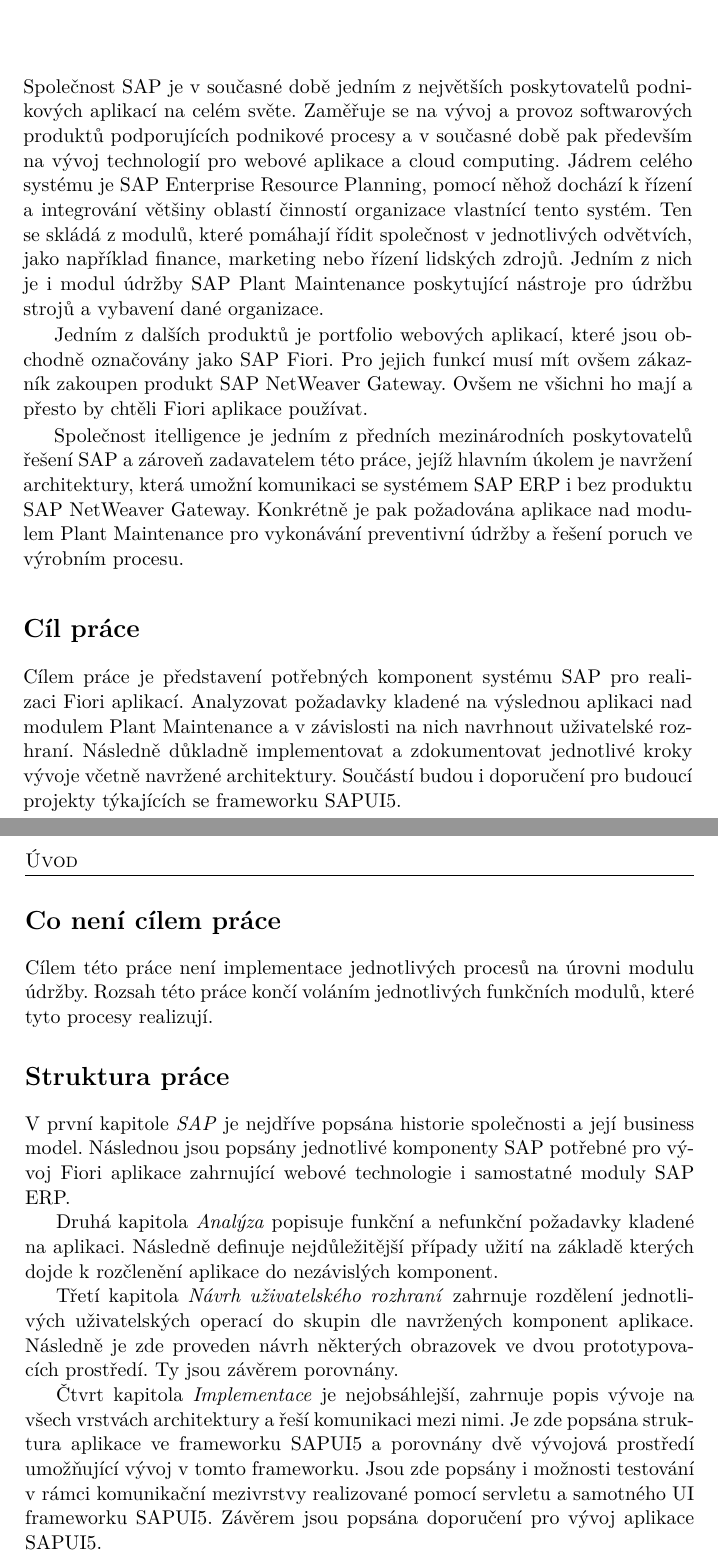
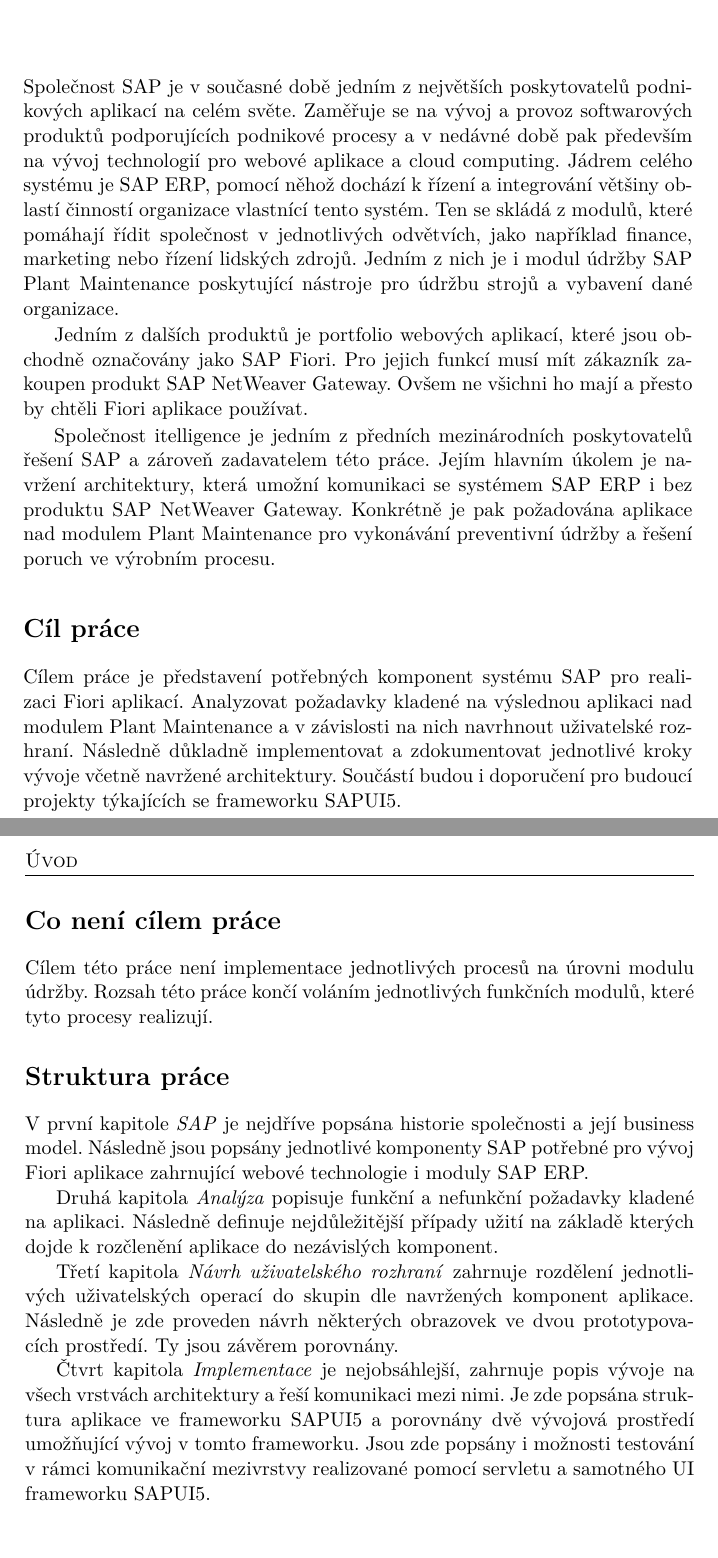
Before and after one commit to moravm15/diplomova_prace, a LaTeX thesis (DP_Morávek_Marcel_2018.tex): two parts of pages 17 and 18 of 101, joined at a grey line, cut so that both start at the same text. Compiled offline with pdfLaTeX.

Commit message:
1:04, jdu spát.

```diff
--- a/DP_Morávek_Marcel_2018.tex
+++ b/DP_Morávek_Marcel_2018.tex
@@ -76,11 +76,11 @@
 % \newacronym{FIT}{FIT}{Fakulta informa{\v c}n{\' i}ch technologi{\' i}}
 
 \begin{introduction}
-Společnost SAP je v současné době jedním z největších poskytovatelů podnikových aplikací na celém světe. Zaměřuje se na vývoj a provoz softwarových produktů podporujících podnikové procesy a v současné době pak především na vývoj technologií pro webové aplikace a cloud computing. Jádrem celého systému je SAP Enterprise Resource Planning, pomocí něhož dochází k řízení a integrování většiny oblastí činností organizace vlastnící tento systém. Ten se skládá z modulů, které pomáhají řídit společnost v jednotlivých odvětvích, jako například finance, marketing nebo řízení lidských zdrojů. Jedním z nich je i modul údržby SAP Plant Maintenance poskytující nástroje pro údržbu strojů a vybavení dané organizace.
-
-Jedním z dalších produktů je portfolio webových aplikací, které jsou obchodně označovány jako SAP Fiori. Pro jejich funkcí musí mít ovšem zákazník zakoupen produkt SAP NetWeaver Gateway. Ovšem  ne všichni ho mají a přesto by chtěli Fiori aplikace používat.
-
-Společnost itelligence je jedním z předních mezinárodních poskytovatelů řešení SAP a zároveň zadavatelem této práce, jejíž hlavním úkolem je navržení architektury, která umožní komunikaci se systémem SAP ERP i bez produktu SAP NetWeaver Gateway. Konkrétně je pak požadována aplikace nad modulem Plant Maintenance pro vykonávání preventivní údržby a řešení poruch ve výrobním procesu.
+Společnost SAP je v současné době jedním z největších poskytovatelů podnikových aplikací na celém světe. Zaměřuje se na vývoj a provoz softwarových produktů podporujících podnikové procesy a v nedávné době pak především na vývoj technologií pro webové aplikace a cloud computing. Jádrem celého systému je SAP ERP, pomocí něhož dochází k řízení a integrování většiny oblastí činností organizace vlastnící tento systém. Ten se skládá z modulů, které pomáhají řídit společnost v jednotlivých odvětvích, jako například finance, marketing nebo řízení lidských zdrojů. Jedním z nich je i modul údržby SAP Plant Maintenance poskytující nástroje pro údržbu strojů a vybavení dané organizace.
+
+Jedním z dalších produktů je portfolio webových aplikací, které jsou obchodně označovány jako SAP Fiori. Pro jejich funkcí musí mít zákazník zakoupen produkt SAP NetWeaver Gateway. Ovšem  ne všichni ho mají a přesto by chtěli Fiori aplikace používat.
+
+Společnost itelligence je jedním z předních mezinárodních poskytovatelů řešení SAP a zároveň zadavatelem této práce. Jejím hlavním úkolem je navržení architektury, která umožní komunikaci se systémem SAP ERP i bez produktu SAP NetWeaver Gateway. Konkrétně je pak požadována aplikace nad modulem Plant Maintenance pro vykonávání preventivní údržby a řešení poruch ve výrobním procesu.
 
 \section{Cíl práce}
 Cílem práce je představení potřebných komponent systému SAP pro realizaci Fiori aplikací. Analyzovat požadavky kladené na výslednou aplikaci nad modulem Plant Maintenance a v závislosti na nich navrhnout uživatelské rozhraní. Následně důkladně implementovat a zdokumentovat jednotlivé kroky vývoje včetně navržené architektury. Součástí budou i doporučení pro budoucí projekty týkajících se frameworku SAPUI5.
@@ -89,13 +89,13 @@
 Cílem této práce není implementace jednotlivých procesů na úrovni modulu údržby. Rozsah této práce končí voláním jednotlivých funkčních modulů, které tyto procesy realizují.
 
 \section{Struktura práce}
-V první kapitole \textit{SAP} je nejdříve popsána historie společnosti a její business model. Následnou jsou popsány jednotlivé komponenty SAP potřebné pro vývoj Fiori aplikace zahrnující webové technologie i samostatné moduly SAP ERP.
+V první kapitole \textit{SAP} je nejdříve popsána historie společnosti a její business model. Následně jsou popsány jednotlivé komponenty SAP potřebné pro vývoj Fiori aplikace zahrnující webové technologie i moduly SAP ERP.
 
 Druhá kapitola \textit{Analýza} popisuje funkční a nefunkční požadavky kladené na aplikaci. Následně definuje nejdůležitější případy užití na základě kterých dojde k rozčlenění aplikace do nezávislých komponent.
 
 Třetí kapitola \textit{Návrh uživatelského rozhraní} zahrnuje rozdělení jednotlivých uživatelských operací do skupin dle navržených komponent aplikace. Následně je zde proveden návrh některých obrazovek ve dvou prototypovacích prostředí. Ty jsou závěrem porovnány.
 
-Čtvrt kapitola \textit{Implementace} je nejobsáhlejší, zahrnuje popis vývoje na všech vrstvách architektury a řeší komunikaci mezi nimi. Je zde popsána struktura aplikace ve frameworku SAPUI5 a porovnány dvě vývojová prostředí umožňující vývoj v tomto frameworku. Jsou zde popsány i možnosti testování v rámci komunikační mezivrstvy realizované pomocí servletu a samotného UI frameworku SAPUI5. Závěrem jsou popsána doporučení pro vývoj aplikace SAPUI5.
+Čtvrt kapitola \textit{Implementace} je nejobsáhlejší, zahrnuje popis vývoje na všech vrstvách architektury a řeší komunikaci mezi nimi. Je zde popsána struktura aplikace ve frameworku SAPUI5 a porovnány dvě vývojová prostředí umožňující vývoj v tomto frameworku. Jsou zde popsány i možnosti testování v rámci komunikační mezivrstvy realizované pomocí servletu a samotného UI frameworku SAPUI5.
 \end{introduction}
 
 \chapter{SAP}
```
Also changed, not shown: DP_Morávek_Marcel_2018.pdf, 2 other files.
